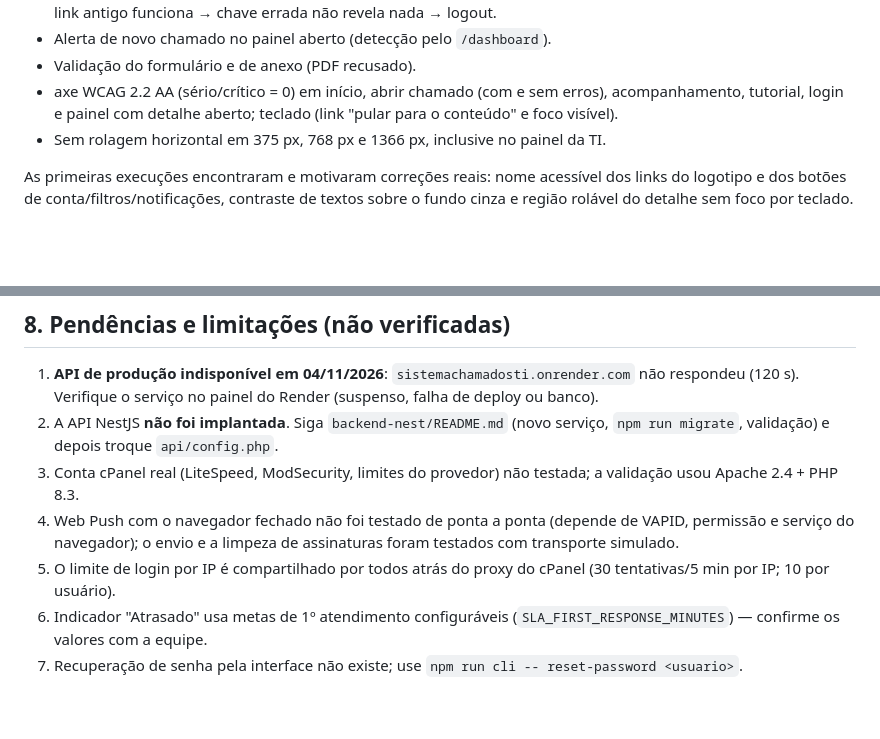
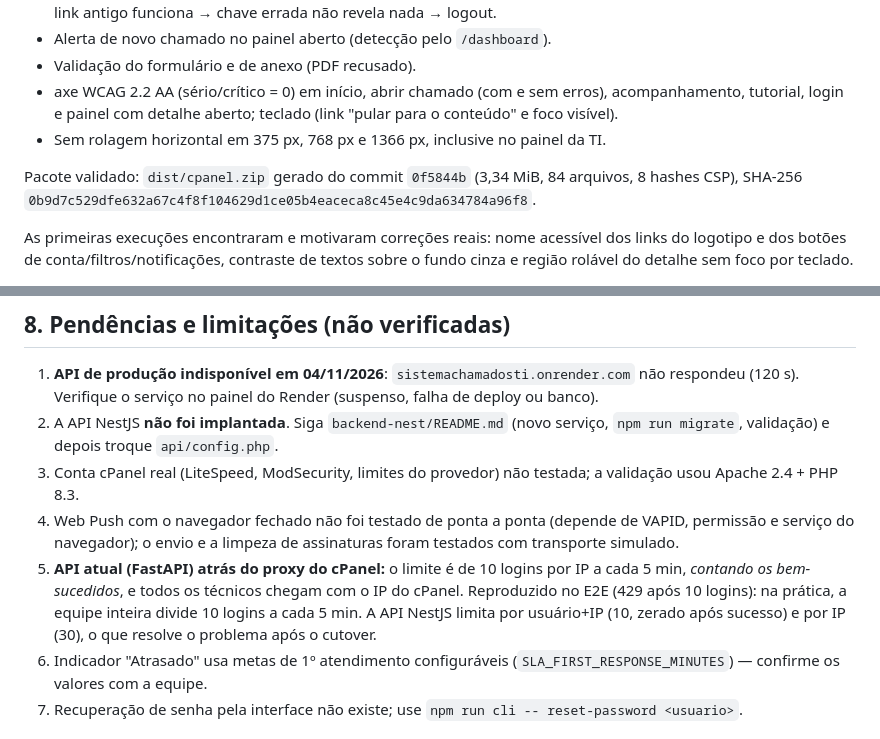
Before and after one commit to Vituinho/SistemaChamadosTI, a Markdown page: RELATORIO_MODERNIZACAO.md, 2 parts joined by grey strips. Drawn GitHub-style; blank space fills up the shorter version.

Commit message:
docs: record final E2E package hash and the legacy login-limit finding
Co-Authored-By: Claude Opus 5.5 <noreply@anthropic.com>

```diff
--- a/RELATORIO_MODERNIZACAO.md
+++ b/RELATORIO_MODERNIZACAO.md
@@ -96,6 +96,8 @@ Ambiente: `dist/cpanel.zip` extraído em Apache 2.4.69 + PHP 8.3 (Docker), HTTPS
 - axe WCAG 2.2 AA (sério/crítico = 0) em início, abrir chamado (com e sem erros), acompanhamento, tutorial, login e painel com detalhe aberto; teclado (link "pular para o conteúdo" e foco visível).
 - Sem rolagem horizontal em 375 px, 768 px e 1366 px, inclusive no painel da TI.
 
+Pacote validado: `dist/cpanel.zip` gerado do commit `0f5844b` (3,34 MiB, 84 arquivos, 8 hashes CSP), SHA-256 `0b9d7c529dfe632a67c4f8f104629d1ce05b4eaceca8c45e4c9da634784a96f8`.
+
 As primeiras execuções encontraram e motivaram correções reais: nome acessível dos links do logotipo e dos botões de conta/filtros/notificações, contraste de textos sobre o fundo cinza e região rolável do detalhe sem foco por teclado.
 
 ## 8. Pendências e limitações (não verificadas)
@@ -104,7 +106,7 @@ As primeiras execuções encontraram e motivaram correções reais: nome acessí
 2. A API NestJS **não foi implantada**. Siga `backend-nest/README.md` (novo serviço, `npm run migrate`, validação) e depois troque `api/config.php`.
 3. Conta cPanel real (LiteSpeed, ModSecurity, limites do provedor) não testada; a validação usou Apache 2.4 + PHP 8.3.
 4. Web Push com o navegador fechado não foi testado de ponta a ponta (depende de VAPID, permissão e serviço do navegador); o envio e a limpeza de assinaturas foram testados com transporte simulado.
-5. O limite de login por IP é compartilhado por todos atrás do proxy do cPanel (30 tentativas/5 min por IP; 10 por usuário).
+5. **API atual (FastAPI) atrás do proxy do cPanel:** o limite é de 10 logins por IP a cada 5 min, *contando os bem-sucedidos*, e todos os técnicos chegam com o IP do cPanel. Reproduzido no E2E (429 após 10 logins): na prática, a equipe inteira divide 10 logins a cada 5 min. A API NestJS limita por usuário+IP (10, zerado após sucesso) e por IP (30), o que resolve o problema após o cutover.
 6. Indicador "Atrasado" usa metas de 1º atendimento configuráveis (`SLA_FIRST_RESPONSE_MINUTES`) — confirme os valores com a equipe.
 7. Recuperação de senha pela interface não existe; use `npm run cli -- reset-password <usuario>`.
 
```
